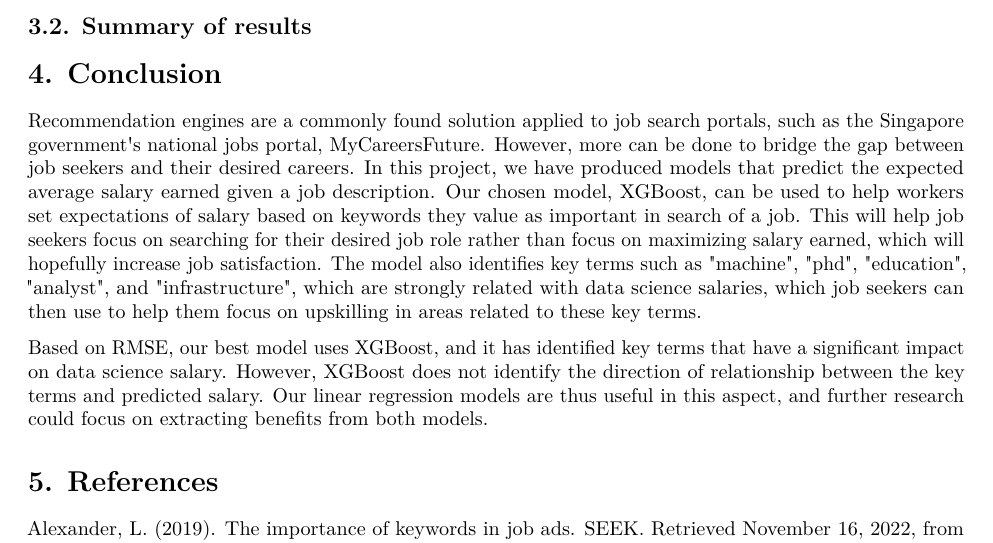
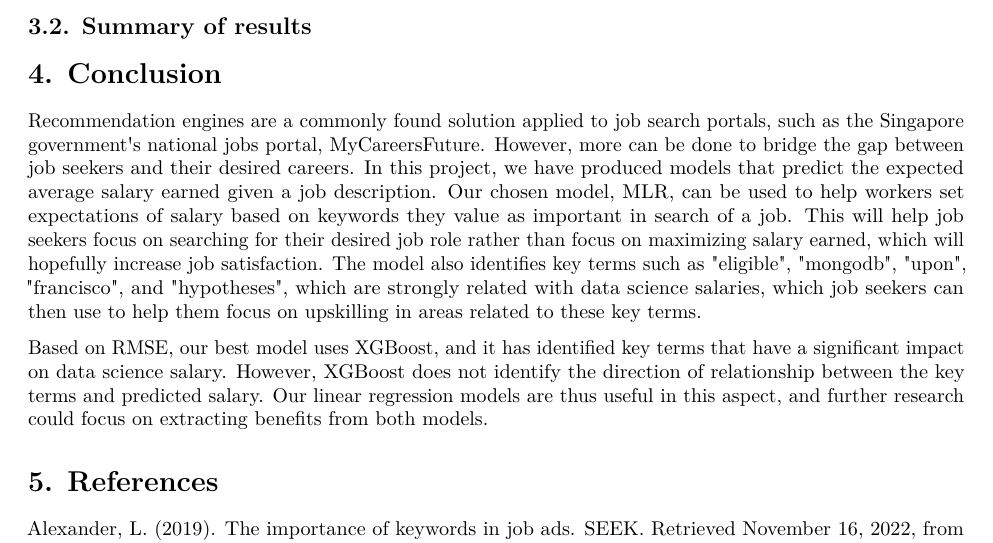
Before and after one commit to shikeeh/MH4510_Proj, an R Markdown document (MH4510_Project.Rmd): part of page 11 of 12, cut so that both start at the same text. Rendered offline with R 4.5, knitr and Pandoc, then LaTeX, with nearby package versions; the code chunks are not run, so their results and figures are left out.

Commit message:
Update MH4510_Project.Rmd

```diff
--- a/MH4510_Project.Rmd
+++ b/MH4510_Project.Rmd
@@ -727,13 +727,13 @@ search portals, such as the Singapore government\'s national jobs
 portal, MyCareersFuture. However, more can be done to bridge the gap
 between job seekers and their desired careers. In this project, we have
 produced models that predict the expected average salary earned given a
-job description. Our chosen model, XGBoost, can be used to help workers
+job description. Our chosen model, MLR, can be used to help workers
 set expectations of salary based on keywords they value as important in
 search of a job. This will help job seekers focus on searching for their
 desired job role rather than focus on maximizing salary earned, which
 will hopefully increase job satisfaction. The model also identifies key
-terms such as \"machine\", \"phd\", \"education\", \"analyst\", and
-\"infrastructure\", which are strongly related with data science
+terms such as \"eligible\", \"mongodb\", \"upon\", \"francisco\", and
+\"hypotheses\", which are strongly related with data science
 salaries, which job seekers can then use to help them focus on
 upskilling in areas related to these key terms.
 
```
